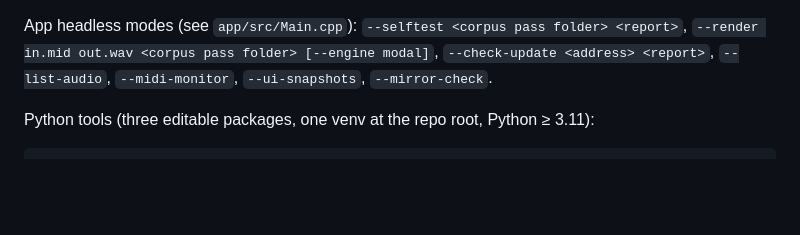
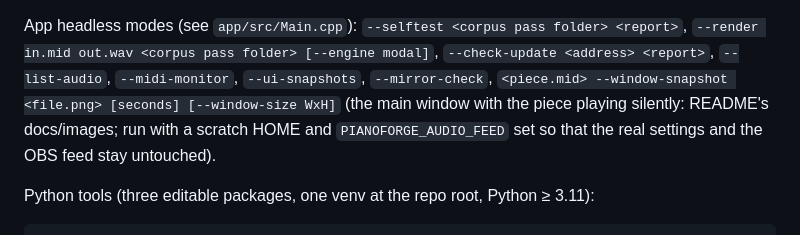
Before and after one commit to Wasabules/PianoForge, a Markdown page: CLAUDE.md, the part around the change. Drawn GitHub-style; blank space fills up the shorter version.

```diff
--- a/CLAUDE.md
+++ b/CLAUDE.md
@@ -46,7 +46,9 @@ is used only when the corpus has none.
 
 App headless modes (see `app/src/Main.cpp`): `--selftest <corpus pass folder> <report>`,
 `--render in.mid out.wav <corpus pass folder> [--engine modal]`, `--check-update <address> <report>`, `--list-audio`,
-`--midi-monitor`, `--ui-snapshots`, `--mirror-check`.
+`--midi-monitor`, `--ui-snapshots`, `--mirror-check`, `<piece.mid> --window-snapshot <file.png> [seconds] [--window-size
+WxH]` (the main window with the piece playing silently: README's docs/images; run with a scratch HOME and
+`PIANOFORGE_AUDIO_FEED` set so that the real settings and the OBS feed stay untouched).
 
 Python tools (three editable packages, one venv at the repo root, Python ≥ 3.11):
 
```
Also changed, not shown: README.md (+34 -0 lines), docs/images/app-room.png (added), docs/images/app-tone.png (added), docs/images/app.png (added), docs/images/plugin.png (added), docs/images/web-gallery.png (added), docs/images/web-start.png (added).
